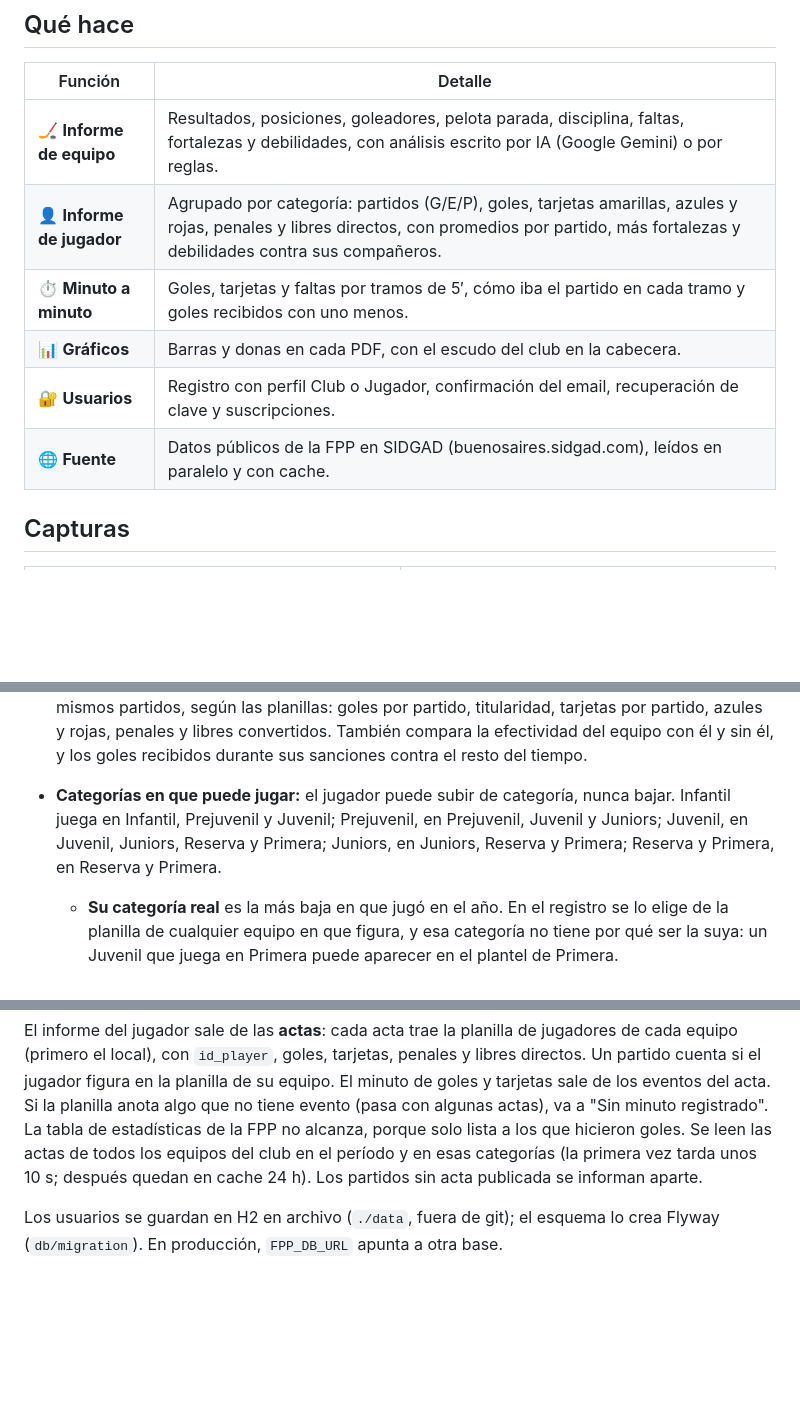
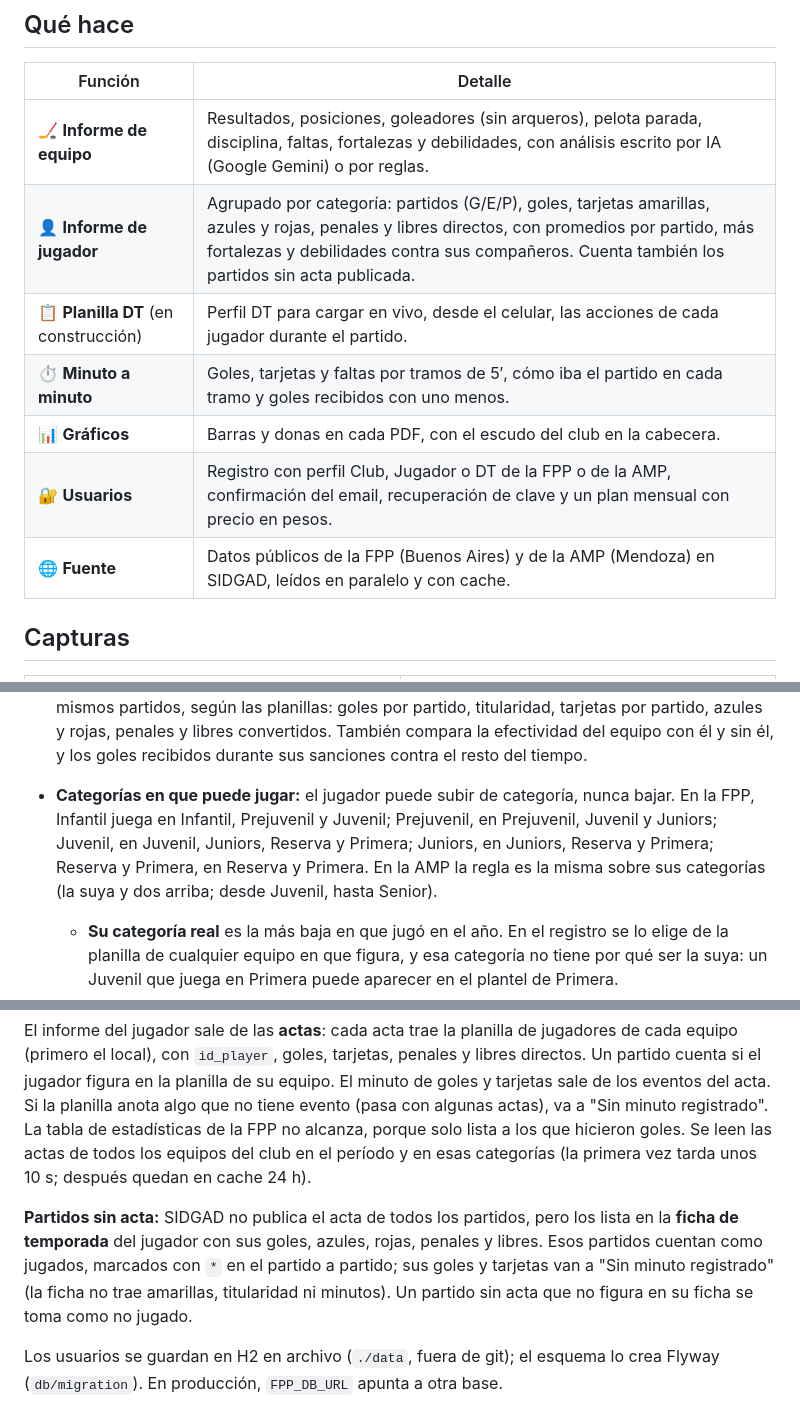
Before and after one commit to mdolce75/madsports, a Markdown page: README.md, 3 parts joined by grey strips. Rendered like a GitHub page; blank space fills up the shorter version.

```diff
--- a/README.md
+++ b/README.md
@@ -41,12 +41,13 @@ con gráficos, análisis minuto a minuto y texto redactado por IA.
 
 | Función | Detalle |
 |---|---|
-| 🏒 **Informe de equipo** | Resultados, posiciones, goleadores, pelota parada, disciplina, faltas, fortalezas y debilidades, con análisis escrito por IA (Google Gemini) o por reglas. |
-| 👤 **Informe de jugador** | Agrupado por categoría: partidos (G/E/P), goles, tarjetas amarillas, azules y rojas, penales y libres directos, con promedios por partido, más fortalezas y debilidades contra sus compañeros. |
+| 🏒 **Informe de equipo** | Resultados, posiciones, goleadores (sin arqueros), pelota parada, disciplina, faltas, fortalezas y debilidades, con análisis escrito por IA (Google Gemini) o por reglas. |
+| 👤 **Informe de jugador** | Agrupado por categoría: partidos (G/E/P), goles, tarjetas amarillas, azules y rojas, penales y libres directos, con promedios por partido, más fortalezas y debilidades contra sus compañeros. Cuenta también los partidos sin acta publicada. |
+| 📋 **Planilla DT** (en construcción) | Perfil DT para cargar en vivo, desde el celular, las acciones de cada jugador durante el partido. |
 | ⏱️ **Minuto a minuto** | Goles, tarjetas y faltas por tramos de 5′, cómo iba el partido en cada tramo y goles recibidos con uno menos. |
 | 📊 **Gráficos** | Barras y donas en cada PDF, con el escudo del club en la cabecera. |
-| 🔐 **Usuarios** | Registro con perfil Club o Jugador, confirmación del email, recuperación de clave y suscripciones. |
-| 🌐 **Fuente** | Datos públicos de la FPP en SIDGAD (buenosaires.sidgad.com), leídos en paralelo y con cache. |
+| 🔐 **Usuarios** | Registro con perfil Club, Jugador o DT de la FPP o de la AMP, confirmación del email, recuperación de clave y un plan mensual con precio en pesos. |
+| 🌐 **Fuente** | Datos públicos de la FPP (Buenos Aires) y de la AMP (Mendoza) en SIDGAD, leídos en paralelo y con cache. |
 
 ## Capturas
 
@@ -258,9 +267,10 @@ perfil decide de dónde salen los clubes, las categorías, los jugadores y los i
   partidos, según las planillas: goles por partido, titularidad, tarjetas por partido, azules y rojas, penales y
   libres convertidos. También compara la efectividad del equipo con él y sin él, y los goles recibidos durante sus
   sanciones contra el resto del tiempo.
-- **Categorías en que puede jugar:** el jugador puede subir de categoría, nunca bajar. Infantil juega en Infantil,
-  Prejuvenil y Juvenil; Prejuvenil, en Prejuvenil, Juvenil y Juniors; Juvenil, en Juvenil, Juniors, Reserva y
-  Primera; Juniors, en Juniors, Reserva y Primera; Reserva y Primera, en Reserva y Primera.
+- **Categorías en que puede jugar:** el jugador puede subir de categoría, nunca bajar. En la FPP, Infantil juega en
+  Infantil, Prejuvenil y Juvenil; Prejuvenil, en Prejuvenil, Juvenil y Juniors; Juvenil, en Juvenil, Juniors, Reserva
+  y Primera; Juniors, en Juniors, Reserva y Primera; Reserva y Primera, en Reserva y Primera. En la AMP la regla es la
+  misma sobre sus categorías (la suya y dos arriba; desde Juvenil, hasta Senior).
   - **Su categoría real** es la más baja en que jugó en el año. En el registro se lo elige de la planilla de
     cualquier equipo en que figura, y esa categoría no tiene por qué ser la suya: un Juvenil que juega en Primera
     puede aparecer en el plantel de Primera.
@@ -274,8 +284,12 @@ con `id_player`, goles, tarjetas, penales y libres directos. Un partido cuenta s
 de su equipo. El minuto de goles y tarjetas sale de los eventos del acta. Si la planilla anota algo que no tiene
 evento (pasa con algunas actas), va a "Sin minuto registrado". La tabla de
 estadísticas de la FPP no alcanza, porque solo lista a los que hicieron goles. Se leen las actas de todos los equipos
-del club en el período y en esas categorías (la primera vez tarda unos 10 s; después quedan en cache 24 h). Los
-partidos sin acta publicada se informan aparte.
+del club en el período y en esas categorías (la primera vez tarda unos 10 s; después quedan en cache 24 h).
+
+**Partidos sin acta:** SIDGAD no publica el acta de todos los partidos, pero los lista en la **ficha de temporada**
+del jugador con sus goles, azules, rojas, penales y libres. Esos partidos cuentan como jugados, marcados con `*` en el
+partido a partido; sus goles y tarjetas van a "Sin minuto registrado" (la ficha no trae amarillas, titularidad ni
+minutos). Un partido sin acta que no figura en su ficha se toma como no jugado.
 
 Los usuarios se guardan en H2 en archivo (`./data`, fuera de git); el esquema lo crea Flyway
 (`db/migration`). En producción, `FPP_DB_URL` apunta a otra base.
```
Also changed, not shown: other parts of README.md (+36 -14 lines).
